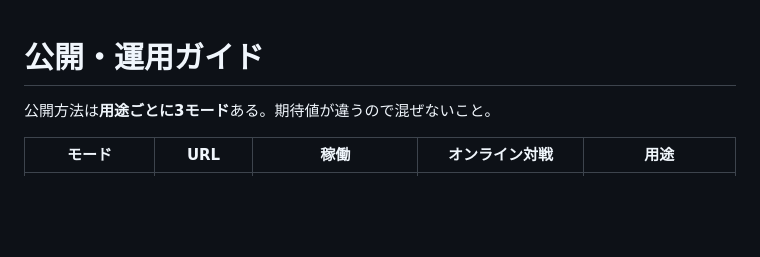
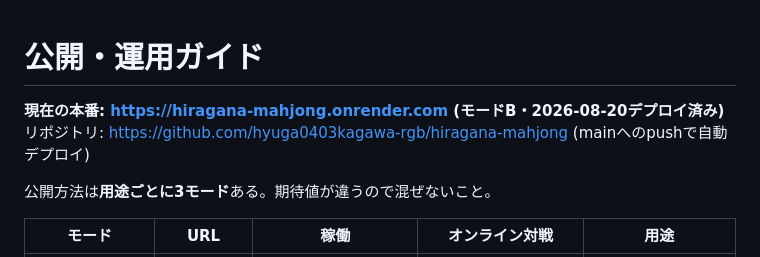
Before and after one commit to hyuga0403kagawa-rgb/hiragana-mahjong, a Markdown page: DEPLOY.md, the part around the change. Drawn GitHub-style; blank space fills up the shorter version.

```diff
--- a/DEPLOY.md
+++ b/DEPLOY.md
@@ -1,4 +1,7 @@
 # 公開・運用ガイド
+
+**現在の本番: https://hiragana-mahjong.onrender.com (モードB・2026-08-20デプロイ済み)**
+リポジトリ: https://github.com/hyuga0403kagawa-rgb/hiragana-mahjong (mainへのpushで自動デプロイ)
 
 公開方法は**用途ごとに3モード**ある。期待値が違うので混ぜないこと。
 
```
Also changed, not shown: README.md (+10 -0 lines).
